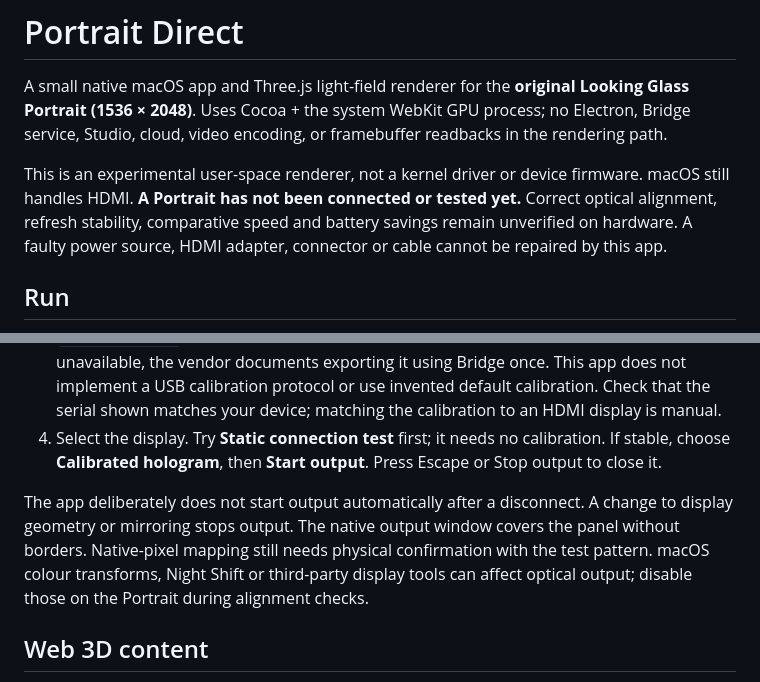
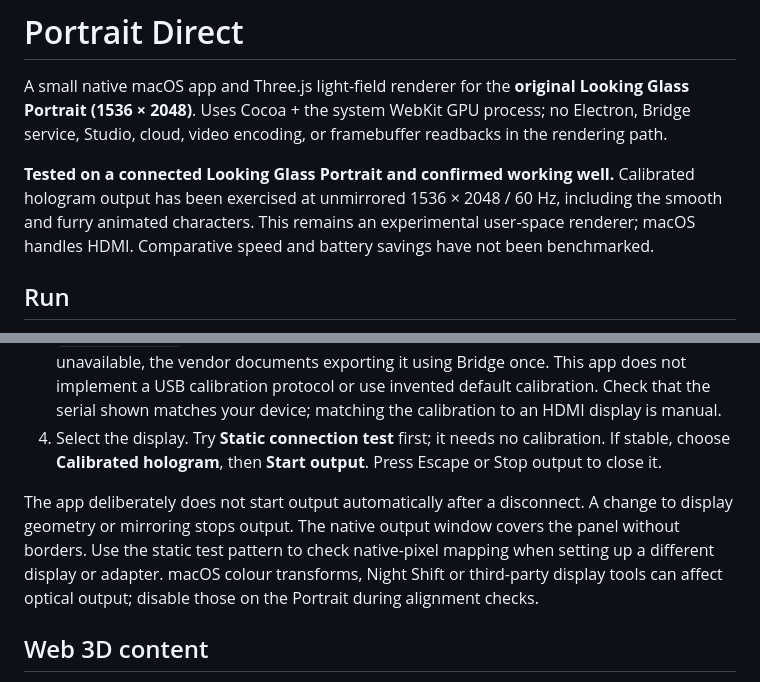
Before and after one commit to oscarqht/portrait-direct, a Markdown page: README.md, 2 parts joined by grey strips. GitHub-like rendering.

```diff
--- a/README.md
+++ b/README.md
@@ -2,7 +2,7 @@
 
 A small native macOS app and Three.js light-field renderer for the **original Looking Glass Portrait (1536 × 2048)**. Uses Cocoa + the system WebKit GPU process; no Electron, Bridge service, Studio, cloud, video encoding, or framebuffer readbacks in the rendering path.
 
-This is an experimental user-space renderer, not a kernel driver or device firmware. macOS still handles HDMI. **A Portrait has not been connected or tested yet.** Correct optical alignment, refresh stability, comparative speed and battery savings remain unverified on hardware. A faulty power source, HDMI adapter, connector or cable cannot be repaired by this app.
+**Tested on a connected Looking Glass Portrait and confirmed working well.** Calibrated hologram output has been exercised at unmirrored 1536 × 2048 / 60 Hz, including the smooth and furry animated characters. This remains an experimental user-space renderer; macOS handles HDMI. Comparative speed and battery savings have not been benchmarked.
 
 ## Run
 
@@ -26,7 +26,7 @@ For browser preview, use `npm run dev`, then open the printed localhost URL. Bro
 3. Choose **Import calibration**. Select `Visual.json` (sometimes `visual.json`) from `LKG_Calibration` on the Portrait's mounted drive, or your saved copy. If the drive/file is unavailable, the vendor documents exporting it using Bridge once. This app does not implement a USB calibration protocol or use invented default calibration. Check that the serial shown matches your device; matching the calibration to an HDMI display is manual.
 4. Select the display. Try **Static connection test** first; it needs no calibration. If stable, choose **Calibrated hologram**, then **Start output**. Press Escape or Stop output to close it.
 
-The app deliberately does not start output automatically after a disconnect. A change to display geometry or mirroring stops output. The native output window covers the panel without borders. Native-pixel mapping still needs physical confirmation with the test pattern. macOS colour transforms, Night Shift or third-party display tools can affect optical output; disable those on the Portrait during alignment checks.
+The app deliberately does not start output automatically after a disconnect. A change to display geometry or mirroring stops output. The native output window covers the panel without borders. Use the static test pattern to check native-pixel mapping when setting up a different display or adapter. macOS colour transforms, Night Shift or third-party display tools can affect optical output; disable those on the Portrait during alignment checks.
 
 ## Web 3D content
 
```
Also changed, not shown: other parts of README.md (+3 -20 lines).
